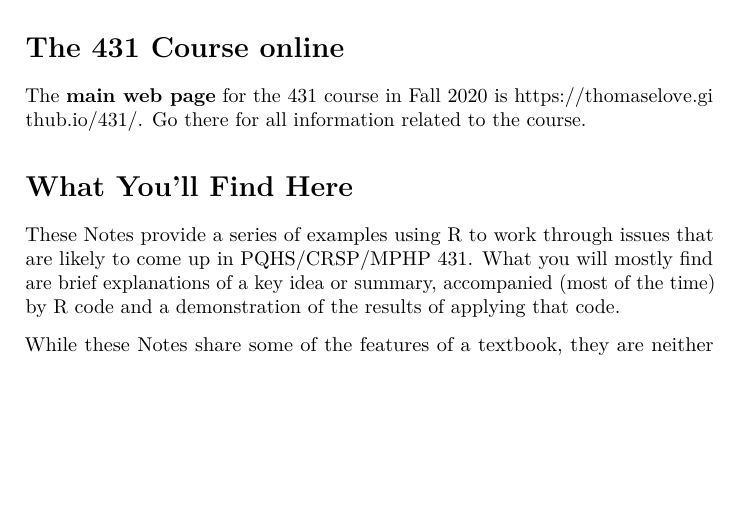
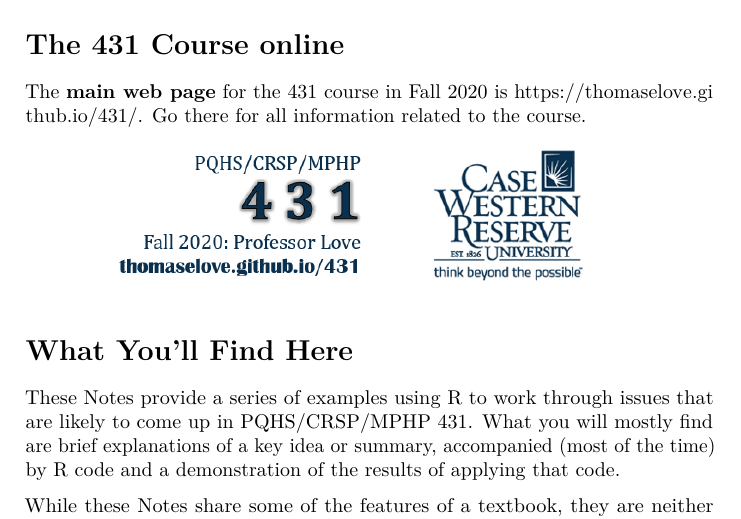
Before and after one commit to anhnguyendepocen/431-notes, a LaTeX thesis (docs/431-notes.tex): part of page 5 of 77, cut so that both start at the same text, the shorter picture padded with empty space. Compiled offline with pdfLaTeX.

Commit message:
Add iconography.

```diff
--- a/docs/431-notes.tex
+++ b/docs/431-notes.tex
@@ -120,7 +120,7 @@
 
 \title{Data Science for Biological, Medical and Health Research: Notes for PQHS/CRSP/MPHP 431}
 \author{Thomas E. Love}
-\date{2020-08-24}
+\date{2020-08-25}
 
 \begin{document}
 \maketitle
@@ -159,6 +159,8 @@
 \addcontentsline{toc}{section}{The 431 Course online}
 
 The \textbf{main web page} for the 431 course in Fall 2020 is \url{https://thomaselove.github.io/431/}. Go there for all information related to the course.
+
+\begin{center}\includegraphics[width=0.8\linewidth]{figures/431_foot2} \end{center}
 
 \hypertarget{what-youll-find-here}{%
 \section*{What You'll Find Here}\label{what-youll-find-here}}
```
Also changed, not shown: docs/431-notes.pdf, docs/figures/431_foot2.PNG (added), figures/431_foot2.PNG (added), 12 other files.
